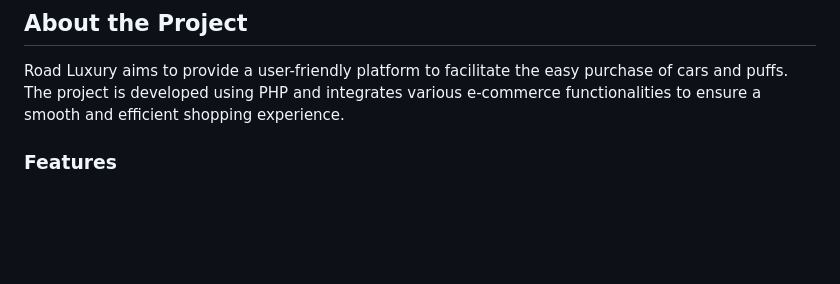
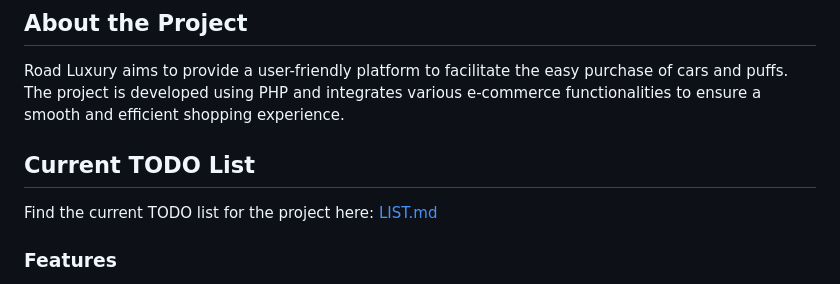
Before and after one commit to LukasMFR/projet-php-e-commerce, a Markdown page: README.md, the part around the change. Rendered like a GitHub page; blank space fills up the shorter version.

Commit message:
Add LIST.md link in README

```diff
--- a/README.md
+++ b/README.md
@@ -5,6 +5,10 @@ Welcome to the repository for Road Luxury, an e-commerce platform developed as a
 ## About the Project
 
 Road Luxury aims to provide a user-friendly platform to facilitate the easy purchase of cars and puffs. The project is developed using PHP and integrates various e-commerce functionalities to ensure a smooth and efficient shopping experience.
+
+## Current TODO List
+
+Find the current TODO list for the project here: [LIST.md](LIST.md)
 
 ### Features
 
```
